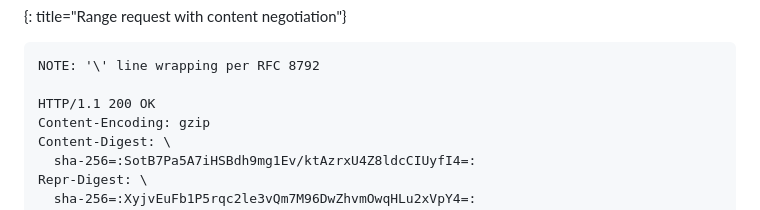
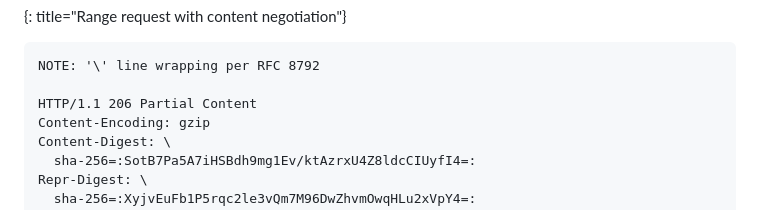
Before and after one commit to LPardue/draft-pardue-http-identity-digest, a Markdown page: draft-pardue-http-identity-digest.md, the part around the change. Rendered like a GitHub page.

Commit message:
Editorial: Change the status code of an example.
Range requests should return 206 responses, not 200.

They should also include headers like `Content-Range` and etc,
but that seems like overkill for this example. The status code,
however, seems like just the right amount of pedantry.

```diff
--- a/draft-pardue-http-identity-digest.md
+++ b/draft-pardue-http-identity-digest.md
@@ -196,7 +196,7 @@ Range: bytes=0-10
 ~~~ http-message
 NOTE: '\' line wrapping per RFC 8792
 
-HTTP/1.1 200 OK
+HTTP/1.1 206 Partial Content
 Content-Encoding: gzip
 Content-Digest: \
   sha-256=:SotB7Pa5A7iHSBdh9mg1Ev/ktAzrxU4Z8ldcCIUyfI4=:
```
